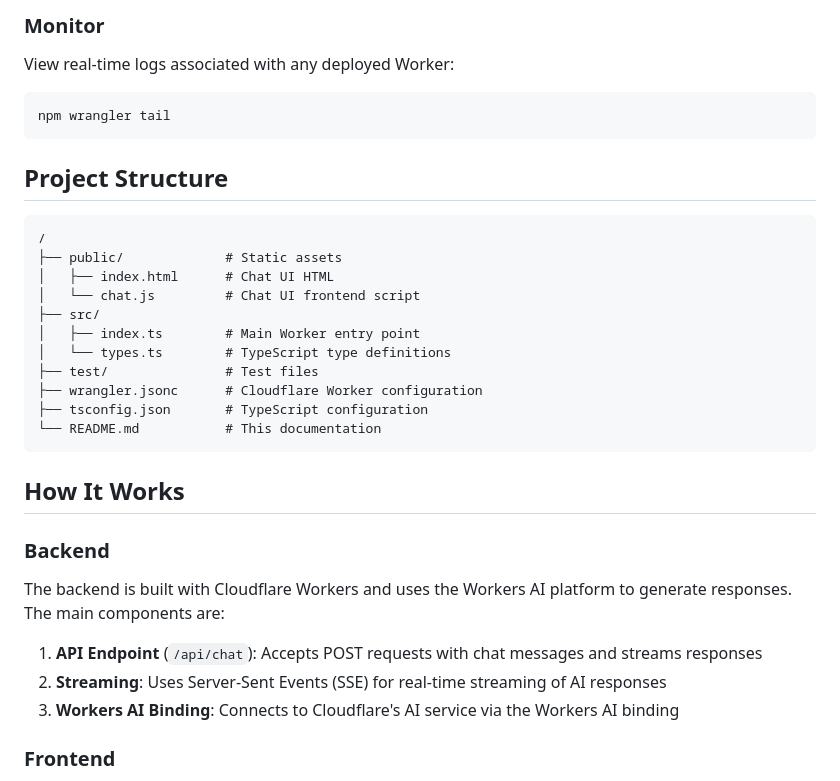
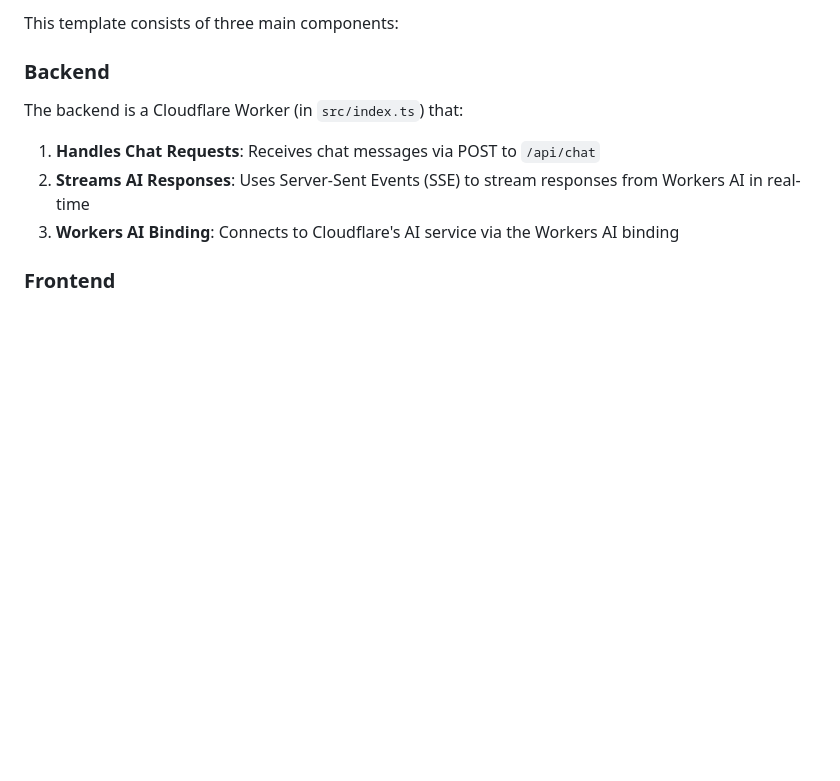
Before and after one commit to oli5bo5/nachfolge-rag-worker, a Markdown page: README.md, the part around one of its changes. Rendered like a GitHub page; blank space fills up the shorter version.

````diff
--- a/README.md
+++ b/README.md
@@ -77,35 +40,11 @@ npm run deploy
-### Monitor
-
-View real-time logs associated with any deployed Worker:
-
-```bash
-npm wrangler tail
-```
-
-## Project Structure
-
-```
-/
-├── public/             # Static assets
-│   ├── index.html      # Chat UI HTML
-│   └── chat.js         # Chat UI frontend script
-├── src/
-│   ├── index.ts        # Main Worker entry point
-│   └── types.ts        # TypeScript type definitions
-├── test/               # Test files
-├── wrangler.jsonc      # Cloudflare Worker configuration
-├── tsconfig.json       # TypeScript configuration
-└── README.md           # This documentation
-```
-
-## How It Works
+This template consists of three main components:
 
 ### Backend
 
-The backend is built with Cloudflare Workers and uses the Workers AI platform to generate responses. The main components are:
+The backend is a Cloudflare Worker (in `src/index.ts`) that:
 
-1. **API Endpoint** (`/api/chat`): Accepts POST requests with chat messages and streams responses
-2. **Streaming**: Uses Server-Sent Events (SSE) for real-time streaming of AI responses
+1. **Handles Chat Requests**: Receives chat messages via POST to `/api/chat`
+2. **Streams AI Responses**: Uses Server-Sent Events (SSE) to stream responses from Workers AI in real-time
 3. **Workers AI Binding**: Connects to Cloudflare's AI service via the Workers AI binding
 
 ### Frontend
````
Also changed, not shown: other parts of README.md (+10 -45 lines).
